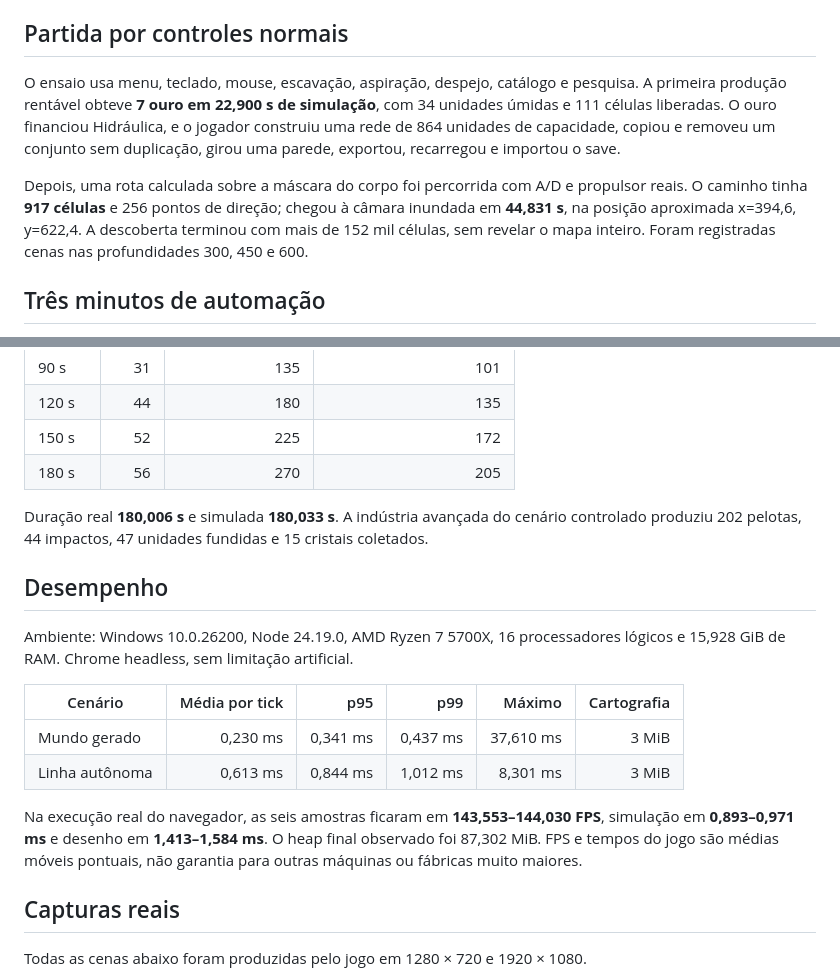
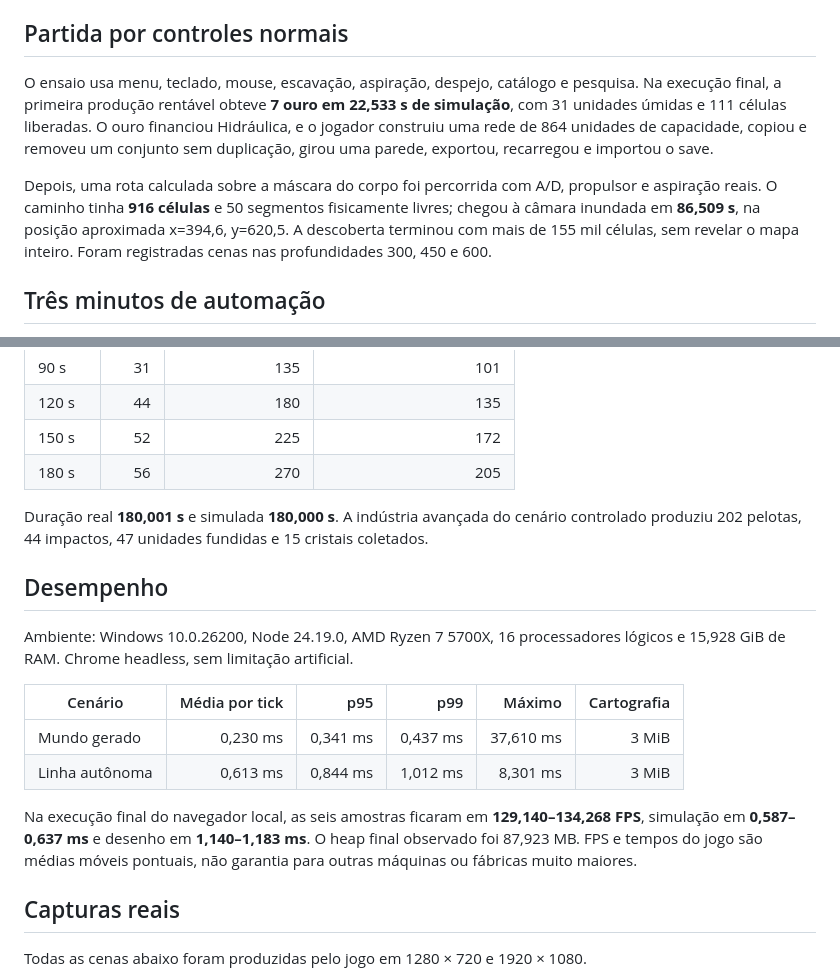
Before and after one commit to GustavoL266/Prismara, a Markdown page: docs/validation.md, 2 parts joined by grey strips. Drawn GitHub-style.

Commit message:
docs: atualizar medidas da partida final

```diff
--- a/docs/validation.md
+++ b/docs/validation.md
@@ -48,9 +48,9 @@ O asset não altera células, RNG, tick, personagem ou descoberta. `world.backdr
 
 ## Partida por controles normais
 
-O ensaio usa menu, teclado, mouse, escavação, aspiração, despejo, catálogo e pesquisa. A primeira produção rentável obteve **7 ouro em 22,900 s de simulação**, com 34 unidades úmidas e 111 células liberadas. O ouro financiou Hidráulica, e o jogador construiu uma rede de 864 unidades de capacidade, copiou e removeu um conjunto sem duplicação, girou uma parede, exportou, recarregou e importou o save.
+O ensaio usa menu, teclado, mouse, escavação, aspiração, despejo, catálogo e pesquisa. Na execução final, a primeira produção rentável obteve **7 ouro em 22,533 s de simulação**, com 31 unidades úmidas e 111 células liberadas. O ouro financiou Hidráulica, e o jogador construiu uma rede de 864 unidades de capacidade, copiou e removeu um conjunto sem duplicação, girou uma parede, exportou, recarregou e importou o save.
 
-Depois, uma rota calculada sobre a máscara do corpo foi percorrida com A/D e propulsor reais. O caminho tinha **917 células** e 256 pontos de direção; chegou à câmara inundada em **44,831 s**, na posição aproximada x=394,6, y=622,4. A descoberta terminou com mais de 152 mil células, sem revelar o mapa inteiro. Foram registradas cenas nas profundidades 300, 450 e 600.
+Depois, uma rota calculada sobre a máscara do corpo foi percorrida com A/D, propulsor e aspiração reais. O caminho tinha **916 células** e 50 segmentos fisicamente livres; chegou à câmara inundada em **86,509 s**, na posição aproximada x=394,6, y=620,5. A descoberta terminou com mais de 155 mil células, sem revelar o mapa inteiro. Foram registradas cenas nas profundidades 300, 450 e 600.
 
 ## Três minutos de automação
 
@@ -65,7 +65,7 @@ A instalação foi montada uma vez com depósito consolidado, água finita, sond
 | 150 s | 52 | 225 | 172 |
 | 180 s | 56 | 270 | 205 |
 
-Duração real **180,006 s** e simulada **180,033 s**. A indústria avançada do cenário controlado produziu 202 pelotas, 44 impactos, 47 unidades fundidas e 15 cristais coletados.
+Duração real **180,001 s** e simulada **180,000 s**. A indústria avançada do cenário controlado produziu 202 pelotas, 44 impactos, 47 unidades fundidas e 15 cristais coletados.
 
 ## Desempenho
 
@@ -76,7 +76,7 @@ Ambiente: Windows 10.0.26200, Node 24.19.0, AMD Ryzen 7 5700X, 16 processadores
 | Mundo gerado | 0,230 ms | 0,341 ms | 0,437 ms | 37,610 ms | 3 MiB |
 | Linha autônoma | 0,613 ms | 0,844 ms | 1,012 ms | 8,301 ms | 3 MiB |
 
-Na execução real do navegador, as seis amostras ficaram em **143,553–144,030 FPS**, simulação em **0,893–0,971 ms** e desenho em **1,413–1,584 ms**. O heap final observado foi 87,302 MiB. FPS e tempos do jogo são médias móveis pontuais, não garantia para outras máquinas ou fábricas muito maiores.
+Na execução final do navegador local, as seis amostras ficaram em **129,140–134,268 FPS**, simulação em **0,587–0,637 ms** e desenho em **1,140–1,183 ms**. O heap final observado foi 87,923 MB. FPS e tempos do jogo são médias móveis pontuais, não garantia para outras máquinas ou fábricas muito maiores.
 
 ## Capturas reais
 
```
